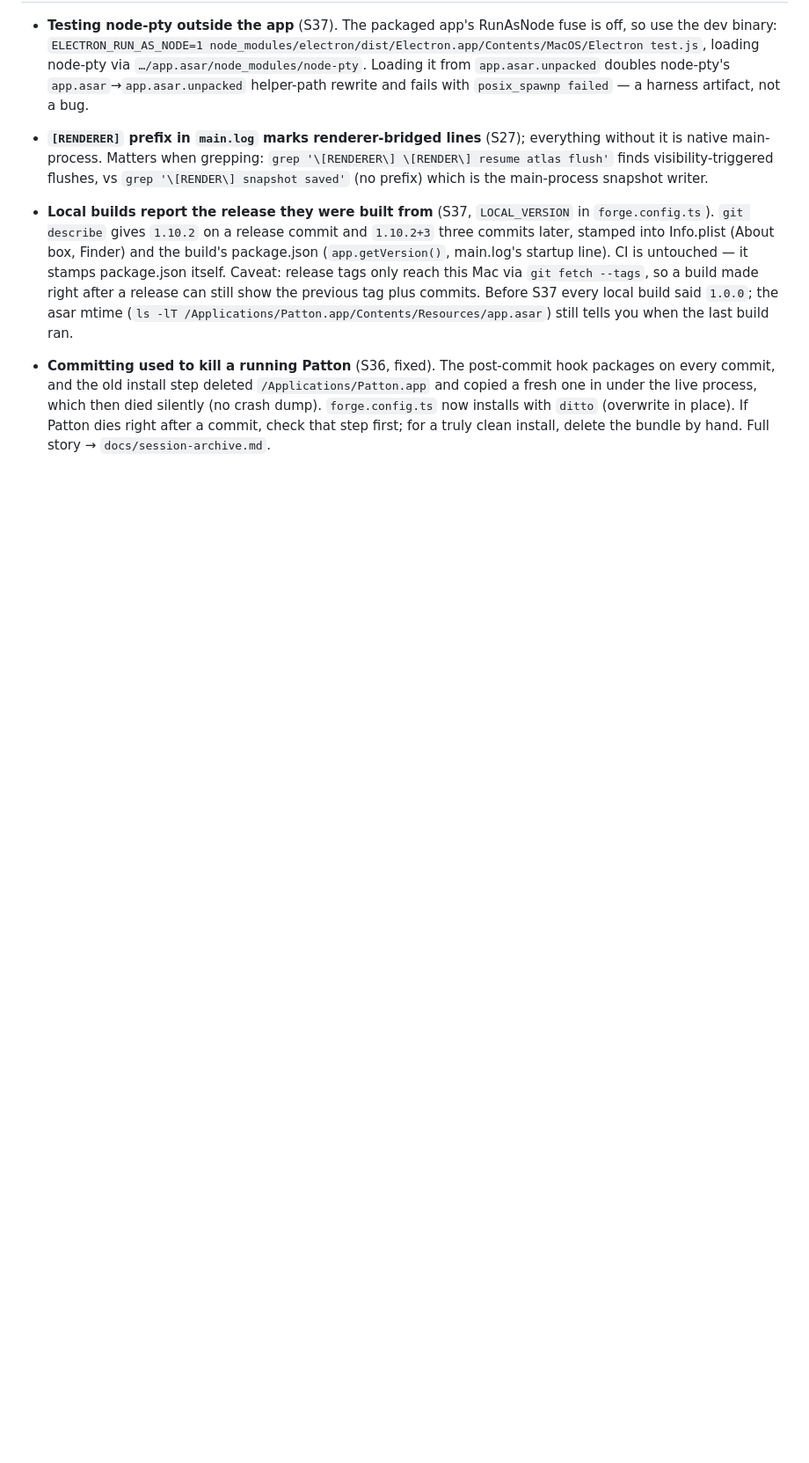
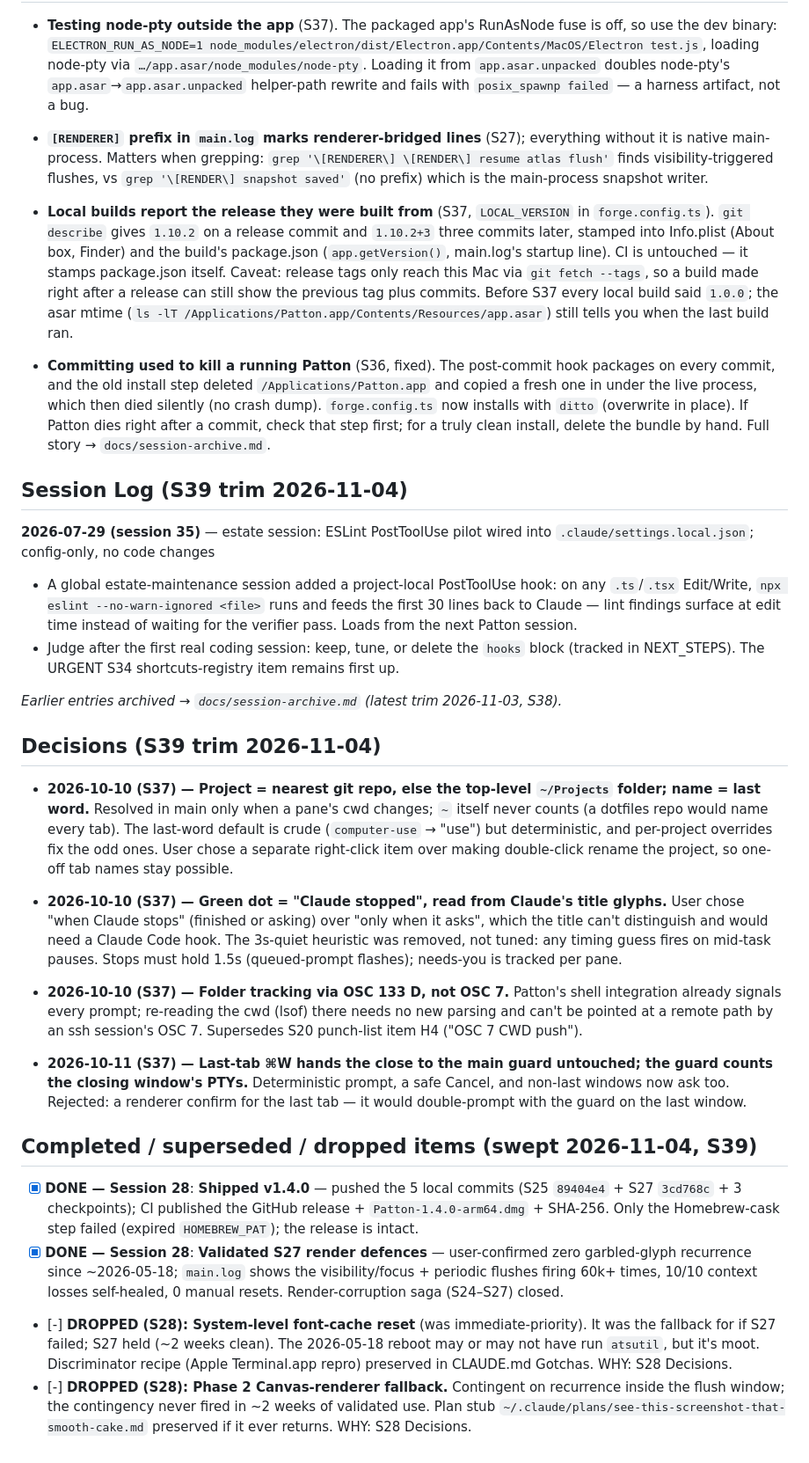
Before and after one commit to michaeljryoung/patton, a Markdown page: docs/session-archive.md, the part around the change. Shown at 88% size. GitHub-like rendering; blank space fills up the shorter version.

```diff
--- a/docs/session-archive.md
+++ b/docs/session-archive.md
@@ -344,3 +344,28 @@ _Earlier entries archived → docs/session-archive.md: Sessions 19 to 33 (2026-0
 - **Local builds report the release they were built from** (S37, `LOCAL_VERSION` in `forge.config.ts`). `git describe` gives `1.10.2` on a release commit and `1.10.2+3` three commits later, stamped into Info.plist (About box, Finder) and the build's package.json (`app.getVersion()`, main.log's startup line). CI is untouched — it stamps package.json itself. Caveat: release tags only reach this Mac via `git fetch --tags`, so a build made right after a release can still show the previous tag plus commits. Before S37 every local build said `1.0.0`; the asar mtime (`ls -lT /Applications/Patton.app/Contents/Resources/app.asar`) still tells you when the last build ran.
 
 - **Committing used to kill a running Patton** (S36, fixed). The post-commit hook packages on every commit, and the old install step deleted `/Applications/Patton.app` and copied a fresh one in under the live process, which then died silently (no crash dump). `forge.config.ts` now installs with `ditto` (overwrite in place). If Patton dies right after a commit, check that step first; for a truly clean install, delete the bundle by hand. Full story → `docs/session-archive.md`.
+
+## Session Log (S39 trim 2026-11-04)
+
+**2026-07-29 (session 35)** — estate session: ESLint PostToolUse pilot wired into `.claude/settings.local.json`; config-only, no code changes
+- A global estate-maintenance session added a project-local PostToolUse hook: on any `.ts`/`.tsx` Edit/Write, `npx eslint --no-warn-ignored <file>` runs and feeds the first 30 lines back to Claude — lint findings surface at edit time instead of waiting for the verifier pass. Loads from the next Patton session.
+- Judge after the first real coding session: keep, tune, or delete the `hooks` block (tracked in NEXT_STEPS). The URGENT S34 shortcuts-registry item remains first up.
+
+_Earlier entries archived → `docs/session-archive.md` (latest trim 2026-11-03, S38)._
+
+## Decisions (S39 trim 2026-11-04)
+
+- **2026-10-10 (S37) — Project = nearest git repo, else the top-level `~/Projects` folder; name = last word.** Resolved in main only when a pane's cwd changes; `~` itself never counts (a dotfiles repo would name every tab). The last-word default is crude (`computer-use` → "use") but deterministic, and per-project overrides fix the odd ones. User chose a separate right-click item over making double-click rename the project, so one-off tab names stay possible.
+
+- **2026-10-10 (S37) — Green dot = "Claude stopped", read from Claude's title glyphs.** User chose "when Claude stops" (finished or asking) over "only when it asks", which the title can't distinguish and would need a Claude Code hook. The 3s-quiet heuristic was removed, not tuned: any timing guess fires on mid-task pauses. Stops must hold 1.5s (queued-prompt flashes); needs-you is tracked per pane.
+
+- **2026-10-10 (S37) — Folder tracking via OSC 133 D, not OSC 7.** Patton's shell integration already signals every prompt; re-reading the cwd (lsof) there needs no new parsing and can't be pointed at a remote path by an ssh session's OSC 7. Supersedes S20 punch-list item H4 ("OSC 7 CWD push").
+
+- **2026-10-11 (S37) — Last-tab ⌘W hands the close to the main guard untouched; the guard counts the closing window's PTYs.** Deterministic prompt, a safe Cancel, and non-last windows now ask too. Rejected: a renderer confirm for the last tab — it would double-prompt with the guard on the last window.
+
+## Completed / superseded / dropped items (swept 2026-11-04, S39)
+
+- [x] **DONE — Session 28**: **Shipped v1.4.0** — pushed the 5 local commits (S25 `89404e4` + S27 `3cd768c` + 3 checkpoints); CI published the GitHub release + `Patton-1.4.0-arm64.dmg` + SHA-256. Only the Homebrew-cask step failed (expired `HOMEBREW_PAT`); the release is intact.
+- [x] **DONE — Session 28**: **Validated S27 render defences** — user-confirmed zero garbled-glyph recurrence since ~2026-05-18; `main.log` shows the visibility/focus + periodic flushes firing 60k+ times, 10/10 context losses self-healed, 0 manual resets. Render-corruption saga (S24–S27) closed.
+- [-] **DROPPED (S28): System-level font-cache reset** (was immediate-priority). It was the fallback for if S27 failed; S27 held (~2 weeks clean). The 2026-05-18 reboot may or may not have run `atsutil`, but it's moot. Discriminator recipe (Apple Terminal.app repro) preserved in CLAUDE.md Gotchas. WHY: S28 Decisions.
+- [-] **DROPPED (S28): Phase 2 Canvas-renderer fallback.** Contingent on recurrence inside the flush window; the contingency never fired in ~2 weeks of validated use. Plan stub `~/.claude/plans/see-this-screenshot-that-smooth-cake.md` preserved if it ever returns. WHY: S28 Decisions.
```
Also changed, not shown: CLAUDE.md (+12 -12 lines), docs/NEXT_STEPS.md (+2 -5 lines).
